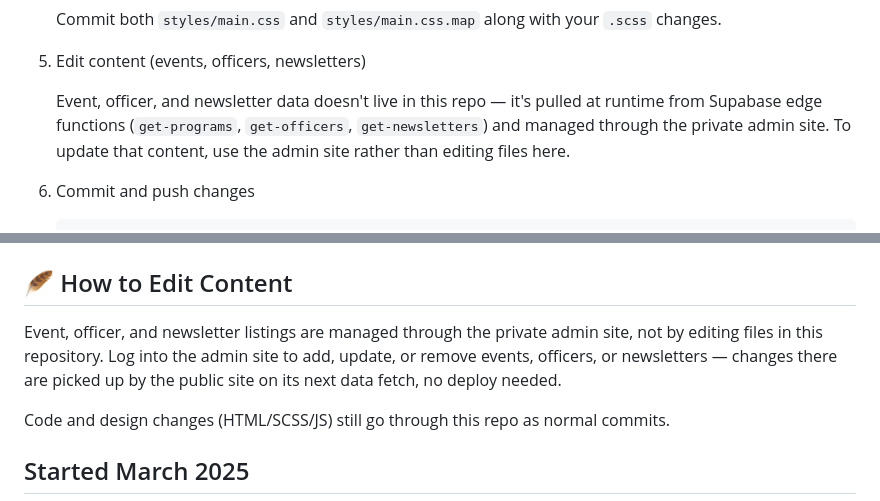
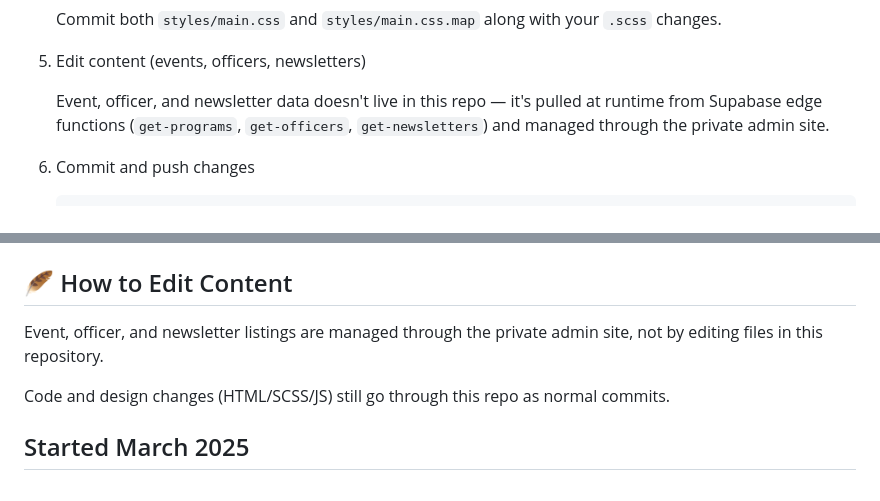
Before and after one commit to ScarAgathor/PELS-Website, a Markdown page: readme.md, 2 parts joined by grey strips. GitHub-like rendering.

````diff
--- a/readme.md
+++ b/readme.md
@@ -67,7 +67,7 @@ The site showcases our events, officers, newsletters, and opportunities to get i
 
 5. Edit content (events, officers, newsletters)
 
-   Event, officer, and newsletter data doesn't live in this repo — it's pulled at runtime from Supabase edge functions (`get-programs`, `get-officers`, `get-newsletters`) and managed through the private admin site. To update that content, use the admin site rather than editing files here.
+   Event, officer, and newsletter data doesn't live in this repo — it's pulled at runtime from Supabase edge functions (`get-programs`, `get-officers`, `get-newsletters`) and managed through the private admin site.
 
 6. Commit and push changes
    ```bash
@@ -107,7 +107,7 @@ UTSA Computer Engineering Student
 
 
 ## 🪶 How to Edit Content
-Event, officer, and newsletter listings are managed through the private admin site, not by editing files in this repository. Log into the admin site to add, update, or remove events, officers, or newsletters — changes there are picked up by the public site on its next data fetch, no deploy needed.
+Event, officer, and newsletter listings are managed through the private admin site, not by editing files in this repository.
 
 Code and design changes (HTML/SCSS/JS) still go through this repo as normal commits.
 
````
